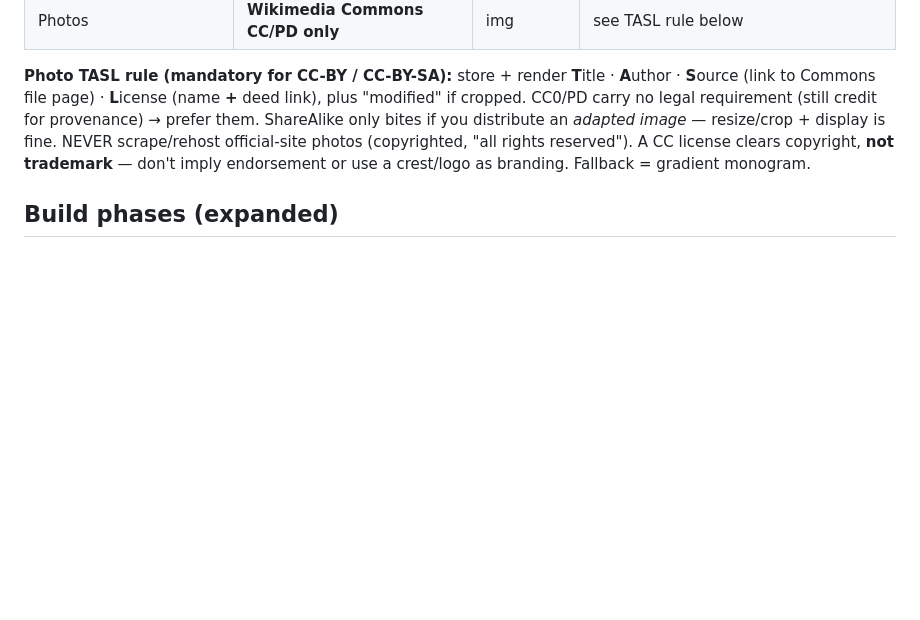
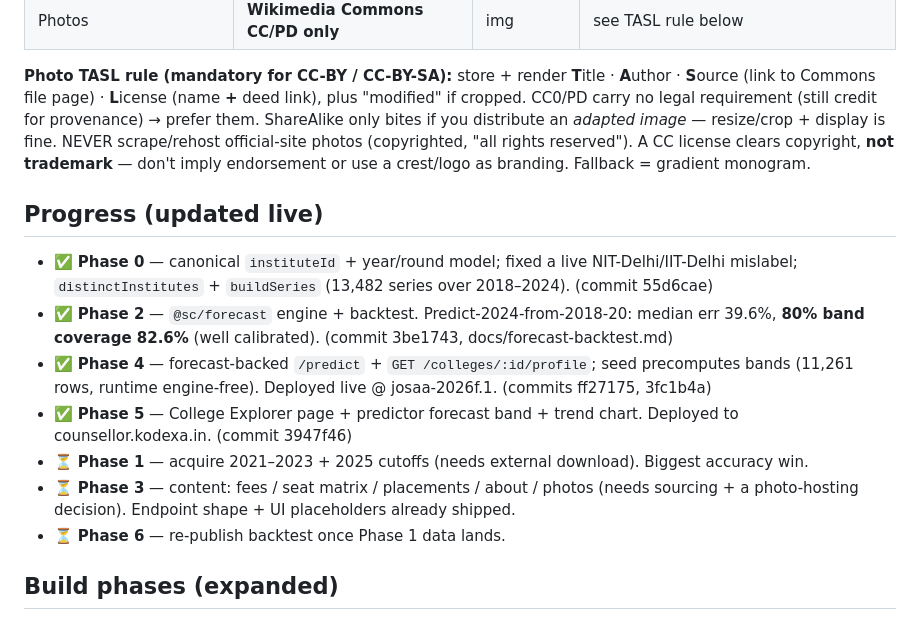
Before and after one commit to Rahul5977/forTheStudents, a Markdown page: backend/docs/predictor-v2-forecast-plan.md, the part around the change. Rendered like a GitHub page; blank space fills up the shorter version.

Commit message:
docs: mark forecast-plan progress (Phases 0/2/4/5 done)
Co-Authored-By: Claude Opus 4.8 <noreply@anthropic.com>

```diff
--- a/backend/docs/predictor-v2-forecast-plan.md
+++ b/backend/docs/predictor-v2-forecast-plan.md
@@ -94,6 +94,20 @@ bites if you distribute an *adapted image* — resize/crop + display is fine. NE
 official-site photos (copyrighted, "all rights reserved"). A CC license clears copyright, **not
 trademark** — don't imply endorsement or use a crest/logo as branding. Fallback = gradient monogram.
 
+## Progress (updated live)
+- ✅ **Phase 0** — canonical `instituteId` + year/round model; fixed a live NIT-Delhi/IIT-Delhi
+  mislabel; `distinctInstitutes` + `buildSeries` (13,482 series over 2018–2024). (commit 55d6cae)
+- ✅ **Phase 2** — `@sc/forecast` engine + backtest. Predict-2024-from-2018-20: median
+  err 39.6%, **80% band coverage 82.6%** (well calibrated). (commit 3be1743, docs/forecast-backtest.md)
+- ✅ **Phase 4** — forecast-backed `/predict` + `GET /colleges/:id/profile`; seed precomputes
+  bands (11,261 rows, runtime engine-free). Deployed live @ josaa-2026f.1. (commits ff27175, 3fc1b4a)
+- ✅ **Phase 5** — College Explorer page + predictor forecast band + trend chart. Deployed to
+  counsellor.kodexa.in. (commit 3947f46)
+- ⏳ **Phase 1** — acquire 2021–2023 + 2025 cutoffs (needs external download). Biggest accuracy win.
+- ⏳ **Phase 3** — content: fees / seat matrix / placements / about / photos (needs sourcing + a
+  photo-hosting decision). Endpoint shape + UI placeholders already shipped.
+- ⏳ **Phase 6** — re-publish backtest once Phase 1 data lands.
+
 ## Build phases (expanded)
 0. **Canonical institute identity** *(critical — nothing else keys without it)* — the repo has **no
    stable per-institute id**: `getCollege(:id)` takes a *cutoff-row* id; institutes are grouped on the
```
